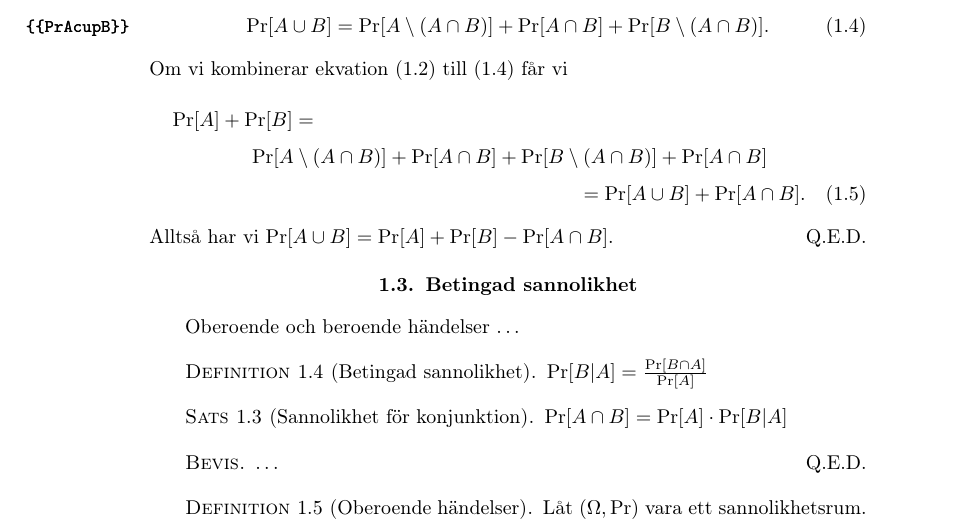
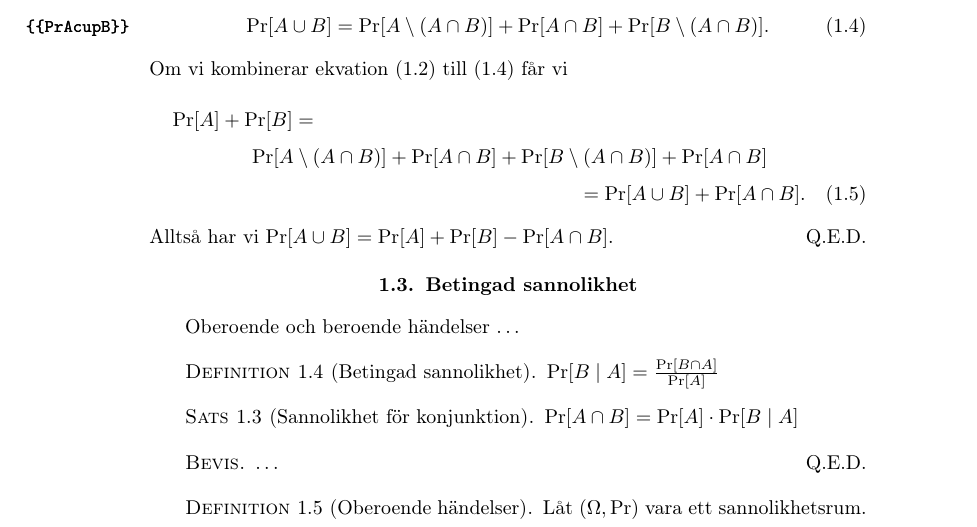
Before and after one commit to MatematikForAlla/gy-matematik-1, a LaTeX thesis (matematik-1.tex, which reads sannolikhet.tex): part of page 4 of 7, cut so that both start at the same text. Compiled offline with pdfLaTeX; a LaTeX package or settings file that is missing is left out.

Commit message:
Changes | to \mid

```diff
--- a/sannolikhet.tex
+++ b/sannolikhet.tex
@@ -253,11 +253,11 @@ Vi kan därför formulera följande sats.
 Oberoende och beroende händelser \dots
 
 \begin{definition}[Betingad sannolikhet]
-  \(\Pr[B|A] = \frac{\Pr[B\cap A]}{\Pr[A]}\)
+  \(\Pr[B\mid A] = \frac{\Pr[B\cap A]}{\Pr[A]}\)
 \end{definition}
 
 \begin{theorem}[Sannolikhet för konjunktion]
-  \(\Pr[A\cap B] = \Pr[A]\cdot \Pr[B|A]\)
+  \(\Pr[A\cap B] = \Pr[A]\cdot \Pr[B\mid A]\)
 \end{theorem}
 
 \begin{proof}
```
